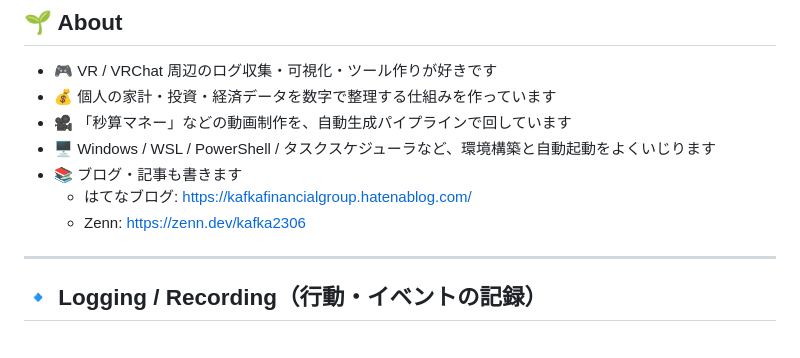
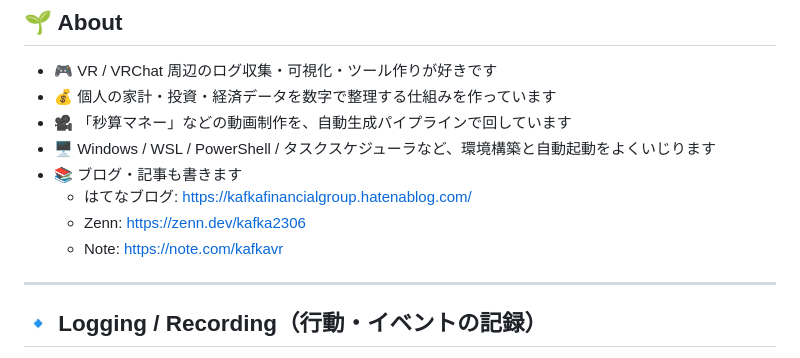
Before and after one commit to KAFKA2306/KAFKA2306, a Markdown page: README.md, the part around the change. Rendered like a GitHub page.

```diff
--- a/README.md
+++ b/README.md
@@ -22,6 +22,7 @@
 - 📚 ブログ・記事も書きます
   - はてなブログ: https://kafkafinancialgroup.hatenablog.com/
   - Zenn: https://zenn.dev/kafka2306
+  - Note: https://note.com/kafkavr
 
 ---
 
```
